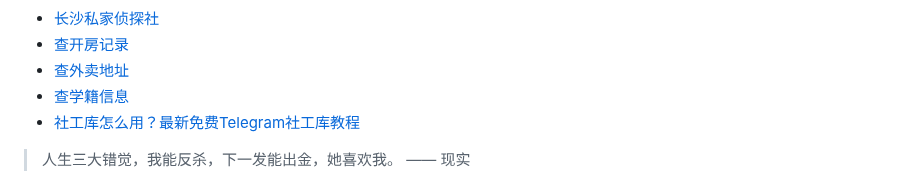
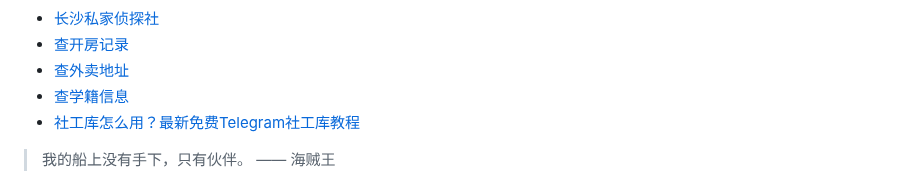
Before and after one commit to ZebulonDeweyqf/ZebulonDeweyqf, a Markdown page: README.md, the part around one of its changes. Rendered like a GitHub page.

```diff
--- a/README.md
+++ b/README.md
@@ -45,5 +45,5 @@
 * <a href="https://xlsgk.com" target="_blank">社工库怎么用？最新免费Telegram社工库教程</a>
 
 <!-- QUOTE-START -->
-> 人生三大错觉，我能反杀，下一发能出金，她喜欢我。 —— 现实
+> 我的船上没有手下，只有伙伴。 —— 海贼王
 
```
Also changed, not shown: other parts of README.md (+1 -1 lines).
